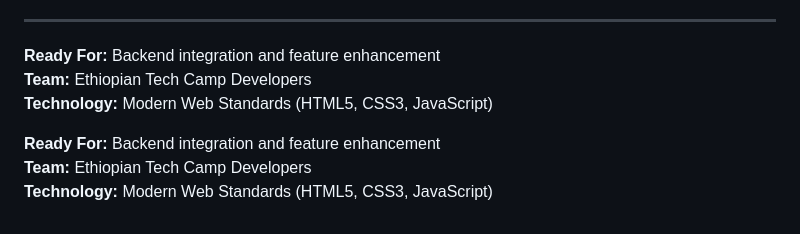
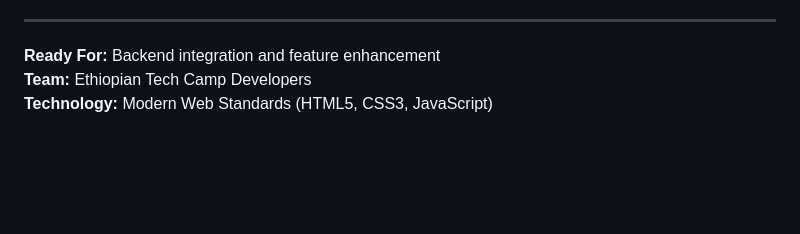
Before and after one commit to lelisa21/Blog-App, a Markdown page: README.md, the part around one of its changes. Rendered like a GitHub page; blank space fills up the shorter version.

```diff
--- a/README.md
+++ b/README.md
@@ -266,7 +266,3 @@ project/
 **Ready For:** Backend integration and feature enhancement
 **Team:** Ethiopian Tech Camp Developers
 **Technology:** Modern Web Standards (HTML5, CSS3, JavaScript)
-
-**Ready For:** Backend integration and feature enhancement
-**Team:** Ethiopian Tech Camp Developers
-**Technology:** Modern Web Standards (HTML5, CSS3, JavaScript)
```
Also changed, not shown: other parts of README.md (+1 -1 lines).
